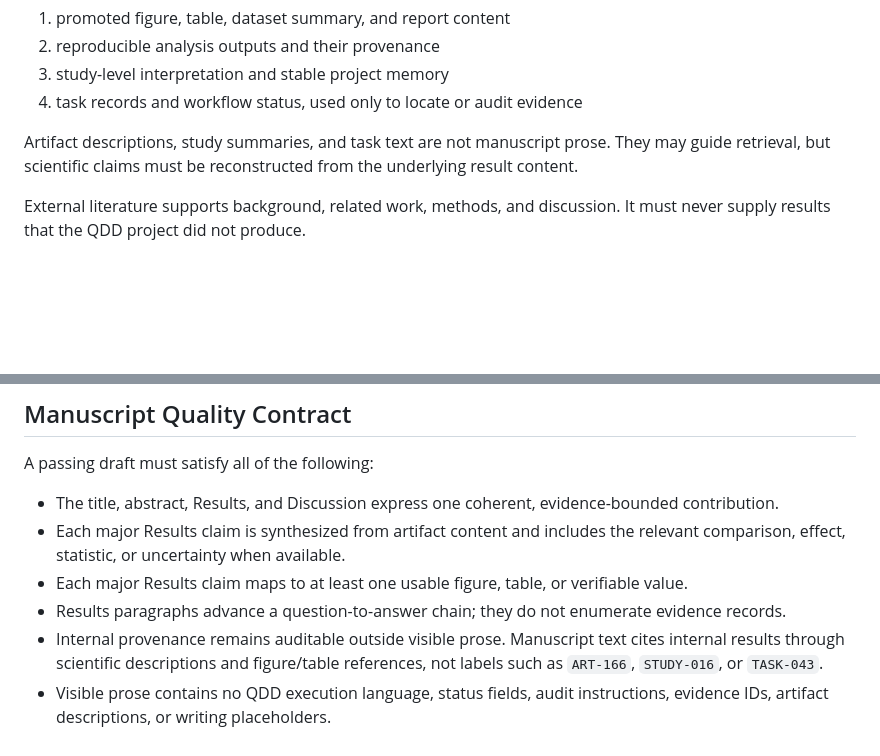
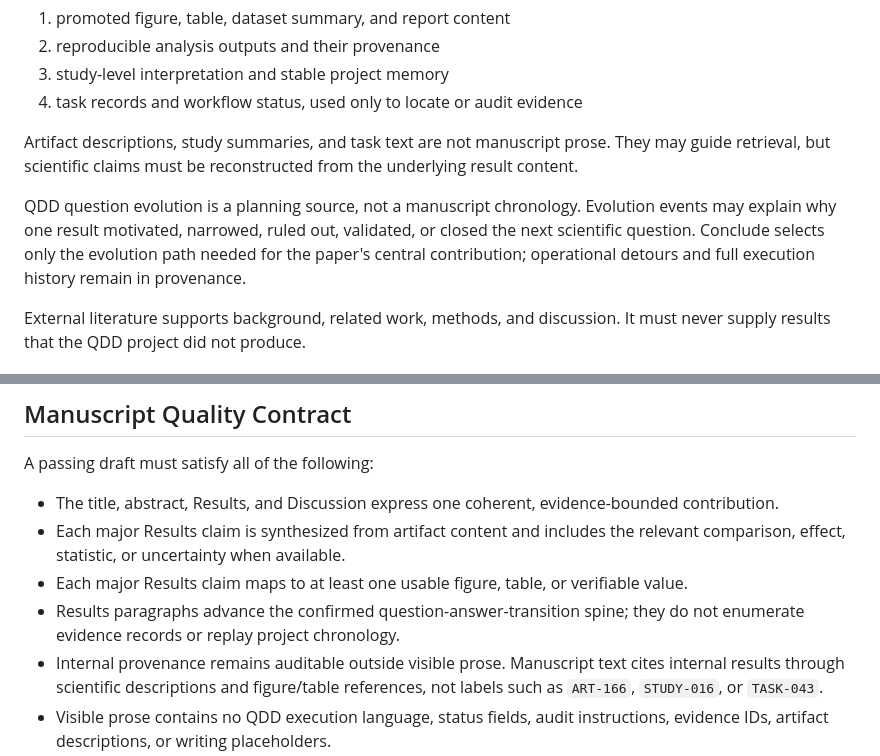
Before and after one commit to BillyChen123/qdd, a Markdown page: docs/09-qdd-conclude-prd.md, 2 parts joined by grey strips. GitHub-like rendering; blank space fills up the shorter version.

```diff
--- a/docs/09-qdd-conclude-prd.md
+++ b/docs/09-qdd-conclude-prd.md
@@ -20,6 +20,8 @@ For scientific writing, source priority is:
 4. task records and workflow status, used only to locate or audit evidence
 
 Artifact descriptions, study summaries, and task text are not manuscript prose. They may guide retrieval, but scientific claims must be reconstructed from the underlying result content.
+
+QDD question evolution is a planning source, not a manuscript chronology. Evolution events may explain why one result motivated, narrowed, ruled out, validated, or closed the next scientific question. Conclude selects only the evolution path needed for the paper's central contribution; operational detours and full execution history remain in provenance.
 
 External literature supports background, related work, methods, and discussion. It must never supply results that the QDD project did not produce.
 
@@ -80,7 +95,7 @@ A passing draft must satisfy all of the following:
 - The title, abstract, Results, and Discussion express one coherent, evidence-bounded contribution.
 - Each major Results claim is synthesized from artifact content and includes the relevant comparison, effect, statistic, or uncertainty when available.
 - Each major Results claim maps to at least one usable figure, table, or verifiable value.
-- Results paragraphs advance a question-to-answer chain; they do not enumerate evidence records.
+- Results paragraphs advance the confirmed question-answer-transition spine; they do not enumerate evidence records or replay project chronology.
 - Internal provenance remains auditable outside visible prose. Manuscript text cites internal results through scientific descriptions and figure/table references, not labels such as `ART-166`, `STUDY-016`, or `TASK-043`.
 - Visible prose contains no QDD execution language, status fields, audit instructions, evidence IDs, artifact descriptions, or writing placeholders.
 - Negative evidence narrows claims or motivates the next question; it is not dumped as a checklist.
```
Also changed, not shown: other parts of docs/09-qdd-conclude-prd.md (+38 -21 lines), 1 other file.
